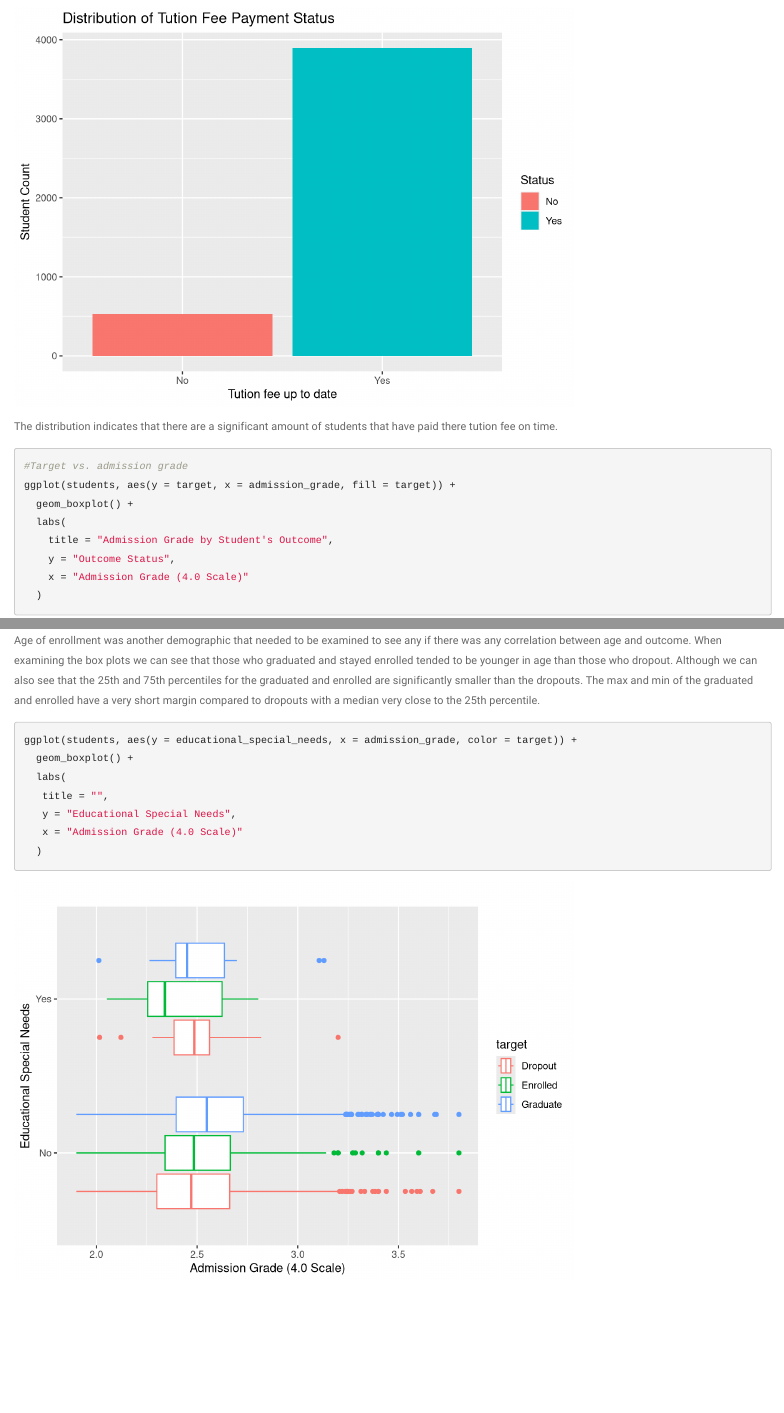
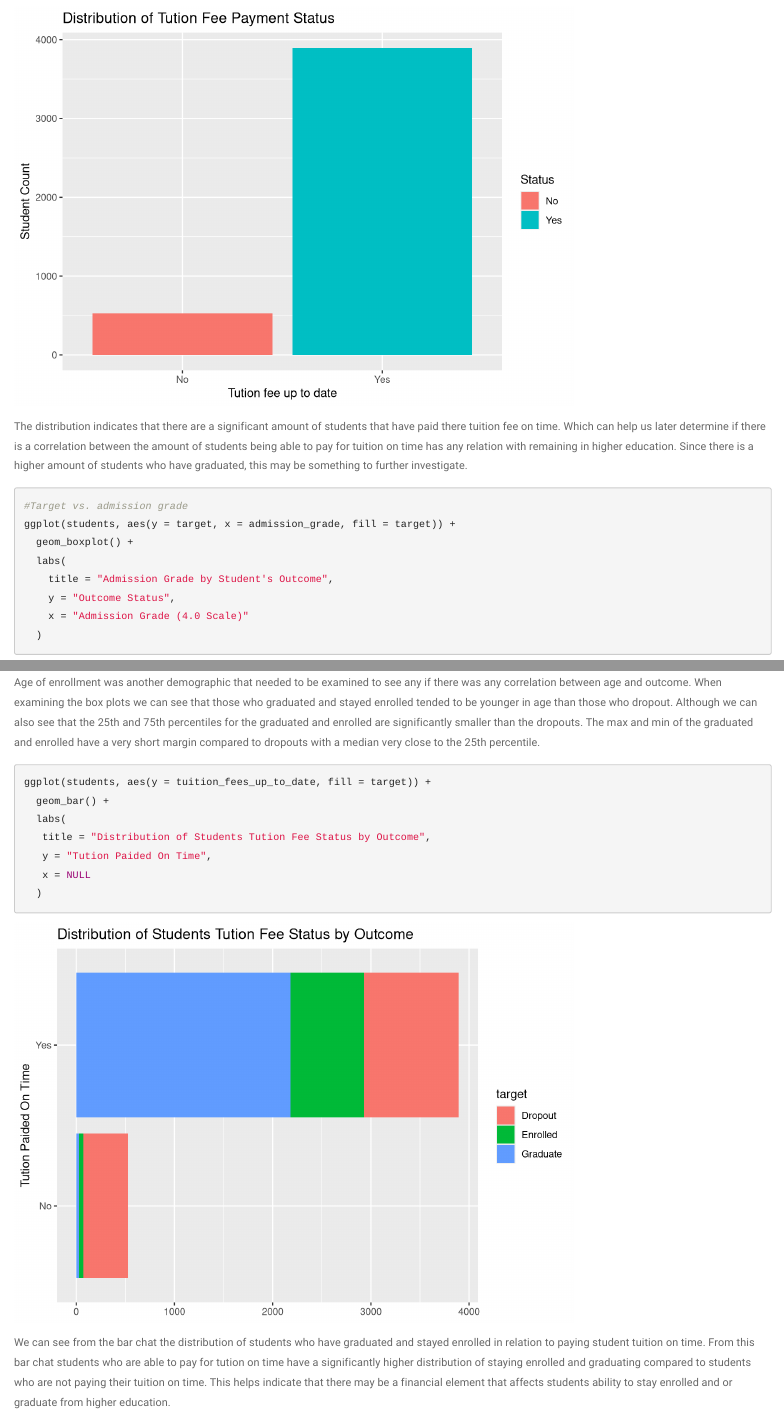
Before and after one commit to nanap107/DS310SemesterProject, an R Markdown document (Project-Nadia.Rmd): the page in a window 1100 px wide, from 6410 px down before the commit and from 4440 px down after it, so that both start at the same text, and a second part further down, joined at a grey line. Rendered offline with R 4.5, knitr and Pandoc, with nearby package versions; column names are cleaned by a stand-in for the janitor package.

Commit message:
Finshed with exploritory descriptions.

````diff
--- a/Project-Nadia.Rmd
+++ b/Project-Nadia.Rmd
@@ -44,7 +44,7 @@ The data set contains 36 predictor variables, so I narrowed my focus to those th
 The data set required some basic cleaning with such as re-coding gender from numerical values to categorical value. Martial status also needed to be re- coded to from numerical values and nationality was included to have North American counties such as US, Canada, and Mexico and all other countries classified as other. The data set also needed to be filtered for NA values in the selected columns, and have column names cleaned.
 
 
-```{r include = TRUE}
+```{r include = FALSE}
 #Recoding and cleaning data
 students <- data |>
   clean_names() |>
@@ -179,7 +179,7 @@ ggplot(students, mapping = aes(x = target, fill = target)) +
 ```
 The distribution shows that there is more students who have graduated than any other category. But it also should be pointed out that dropout is the second highest count of the three outcomes.
 
-```{r eval = FALSE}
+```{r}
 #Numerical Variable Summary
 students |>
   summarize(Min = min(admission_grade),
@@ -211,7 +211,7 @@ students |>
             )
 
 ggplot(students, aes(x = age_at_enrollment)) +
-  geom_boxplot(fill = "white") +
+  geom_boxplot(fill = "brown") +
   labs(
     title = "Boxplot of Students Age",
     x = "Age of Enrollment"
@@ -233,7 +233,7 @@ ggplot(students, aes(x = tuition_fees_up_to_date, fill = tuition_fees_up_to_date
   )
 ```
 
-The distribution indicates that there are a significant amount of students that have paid there tution fee on time.
+The distribution indicates that there are a significant amount of students that have paid there tuition fee on time. Which can help us later determine if there is a correlation between the amount of students being able to pay for tuition on time has any relation with remaining in higher education. Since there is a higher amount of students who have graduated, this may be something to further investigate.
 
 ```{r}
 #Target vs. admission grade
@@ -261,11 +261,13 @@ ggplot(students, aes(y = target, x = age_at_enrollment, fill = target)) +
  Age of enrollment was another demographic that needed to be examined to see any if there was any correlation between age and outcome. When examining the box plots we can see that those who graduated and stayed enrolled tended to be younger in age than those who dropout. Although we can also see that the 25th and 75th percentiles for the graduated and enrolled are significantly smaller than the dropouts. The max and min of the graduated and enrolled have a very short margin compared to dropouts with a median very close to the 25th percentile.
 
 ```{r}
-ggplot(students, aes(y = educational_special_needs, x = admission_grade, color = target)) +
-  geom_boxplot() +
+ggplot(students, aes(y = tuition_fees_up_to_date, fill = target)) +
+  geom_bar() +
   labs(
-   title = "",
-   y = "Educational Special Needs",
-   x = "Admission Grade (4.0 Scale)"
+   title = "Distribution of Students Tution Fee Status by Outcome",
+   y = "Tution Paided On Time",
+   x = NULL
   )
 ```
+
+We can see from the bar chat the distribution of students who have graduated and stayed enrolled in relation to paying student tuition on time. From this bar chat students who are able to pay for tution on time have a significantly higher distribution of staying enrolled and graduating compared to students who are not paying their tuition on time. This helps indicate that there may be a financial element that affects students ability to stay enrolled and or graduate from higher education.
````
Also changed, not shown: Project-Nadia.html.
